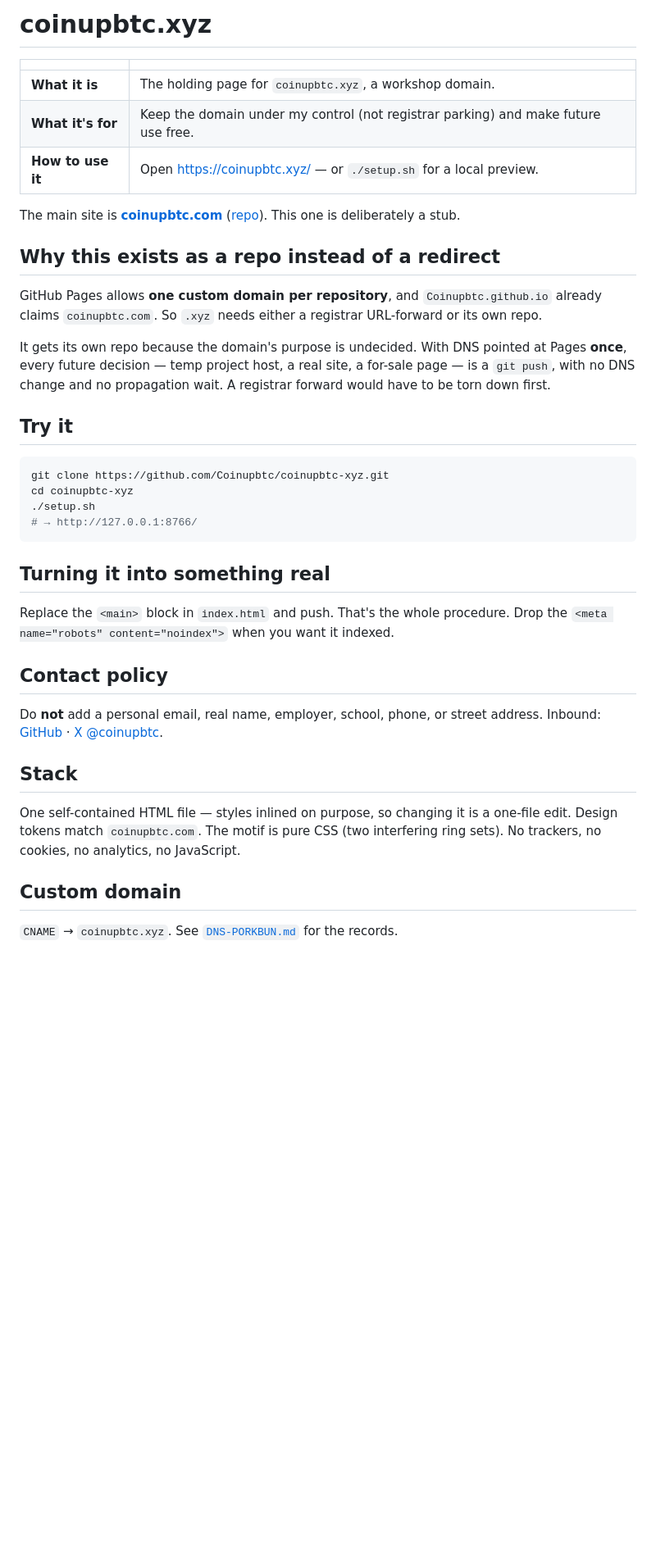
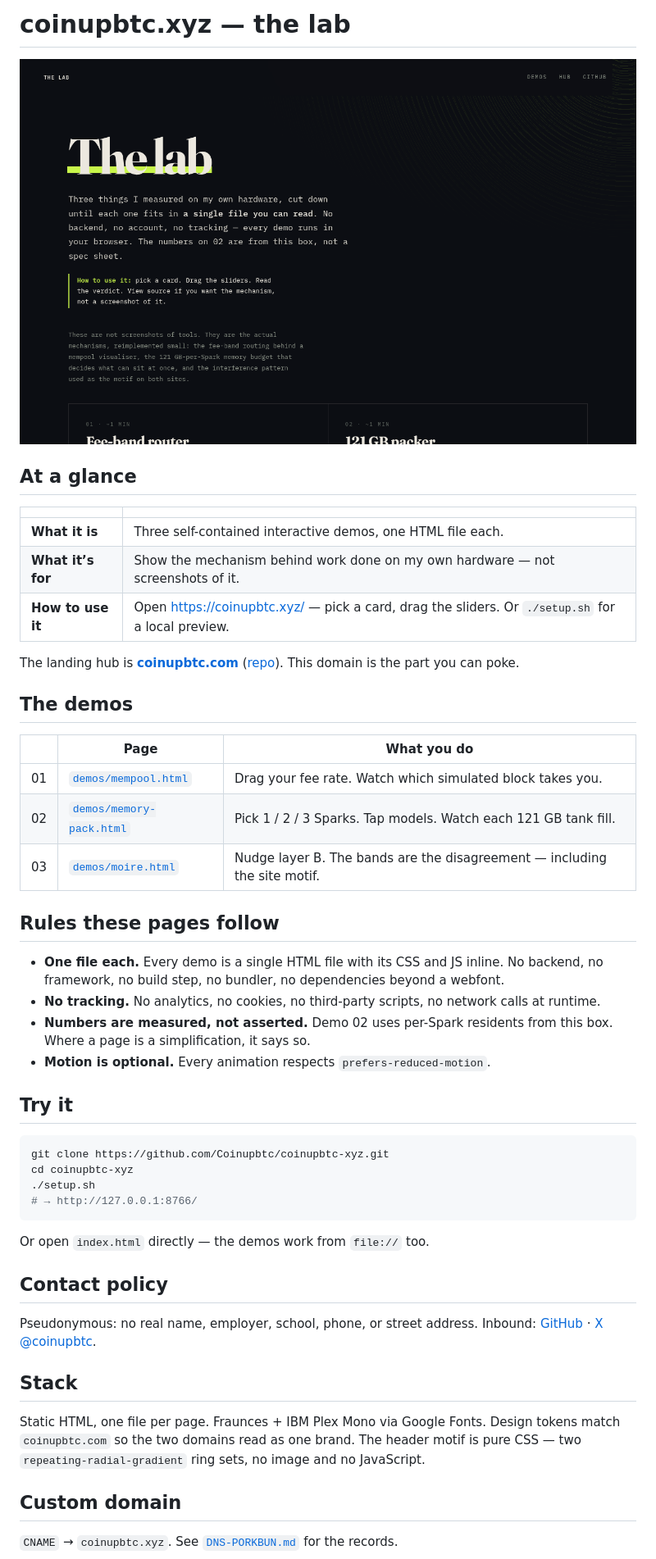
Before and after one commit to Coinupbtc/coinupbtc-xyz, a Markdown page: README.md, the part around the change. Shown at 82% size. Rendered like a GitHub page; pictures changed too: docs/screenshots/hero.png (added); blank space fills up the shorter version.

Commit message:
Ship the lab: three one-file demos, drop the holding page.
Prefill tax did not earn a slot. Fee-band router, 121 GB packer, and moiré bench stay.

Co-authored-by: Cursor <cursoragent@cursor.com>

````diff
--- a/README.md
+++ b/README.md
@@ -1,23 +1,34 @@
-# coinupbtc.xyz
+# coinupbtc.xyz — the lab
+
+![Screenshot](docs/screenshots/hero.png)
+
+## At a glance
 
 | | |
 |---|---|
-| **What it is** | The holding page for `coinupbtc.xyz`, a workshop domain. |
-| **What it's for** | Keep the domain under my control (not registrar parking) and make future use free. |
-| **How to use it** | Open https://coinupbtc.xyz/ — or `./setup.sh` for a local preview. |
+| **What it is** | Three self-contained interactive demos, one HTML file each. |
+| **What it’s for** | Show the mechanism behind work done on my own hardware — not screenshots of it. |
+| **How to use it** | Open https://coinupbtc.xyz/ — pick a card, drag the sliders. Or `./setup.sh` for a local preview. |
 
-The main site is **[coinupbtc.com](https://coinupbtc.com/)** ([repo](https://github.com/Coinupbtc/Coinupbtc.github.io)).
-This one is deliberately a stub.
+The landing hub is **[coinupbtc.com](https://coinupbtc.com/)**
+([repo](https://github.com/Coinupbtc/Coinupbtc.github.io)). This domain is the part you can poke.
 
-## Why this exists as a repo instead of a redirect
+## The demos
 
-GitHub Pages allows **one custom domain per repository**, and `Coinupbtc.github.io` already
-claims `coinupbtc.com`. So `.xyz` needs either a registrar URL-forward or its own repo.
+| | Page | What you do |
+|---|---|---|
+| 01 | [`demos/mempool.html`](demos/mempool.html) | Drag your fee rate. Watch which simulated block takes you. |
+| 02 | [`demos/memory-pack.html`](demos/memory-pack.html) | Pick 1 / 2 / 3 Sparks. Tap models. Watch each 121 GB tank fill. |
+| 03 | [`demos/moire.html`](demos/moire.html) | Nudge layer B. The bands are the disagreement — including the site motif. |
 
-It gets its own repo because the domain's purpose is undecided. With DNS pointed at Pages
-**once**, every future decision — temp project host, a real site, a for-sale page — is a
-`git push`, with no DNS change and no propagation wait. A registrar forward would have to be
-torn down first.
+## Rules these pages follow
+
+- **One file each.** Every demo is a single HTML file with its CSS and JS inline. No backend,
+  no framework, no build step, no bundler, no dependencies beyond a webfont.
+- **No tracking.** No analytics, no cookies, no third-party scripts, no network calls at runtime.
+- **Numbers are measured, not asserted.** Demo 02 uses per-Spark residents from this box.
+  Where a page is a simplification, it says so.
+- **Motion is optional.** Every animation respects `prefers-reduced-motion`.
 
 ## Try it
 
@@ -28,21 +39,18 @@ cd coinupbtc-xyz
 # → http://127.0.0.1:8766/
 ```
 
-## Turning it into something real
-
-Replace the `<main>` block in `index.html` and push. That's the whole procedure.
-Drop the `<meta name="robots" content="noindex">` when you want it indexed.
+Or open `index.html` directly — the demos work from `file://` too.
 
 ## Contact policy
 
-Do **not** add a personal email, real name, employer, school, phone, or street address.
+Pseudonymous: no real name, employer, school, phone, or street address.
 Inbound: [GitHub](https://github.com/Coinupbtc) · [X @coinupbtc](https://x.com/coinupbtc).
 
 ## Stack
 
-One self-contained HTML file — styles inlined on purpose, so changing it is a one-file edit.
-Design tokens match `coinupbtc.com`. The motif is pure CSS (two interfering ring sets).
-No trackers, no cookies, no analytics, no JavaScript.
+Static HTML, one file per page. Fraunces + IBM Plex Mono via Google Fonts. Design tokens match
+`coinupbtc.com` so the two domains read as one brand. The header motif is pure CSS — two
+`repeating-radial-gradient` ring sets, no image and no JavaScript.
 
 ## Custom domain
 
````
Also changed, not shown: FEEL_PASS.md (added, +15 -0 lines), docs/screenshots/demo-mempool-phone.png (added), docs/screenshots/demo-pack-phone.png (added), docs/screenshots/demo-pack.png (added), docs/screenshots/hero-cards-phone.png (added), docs/screenshots/hero-phone.png (added), 8 other files.
